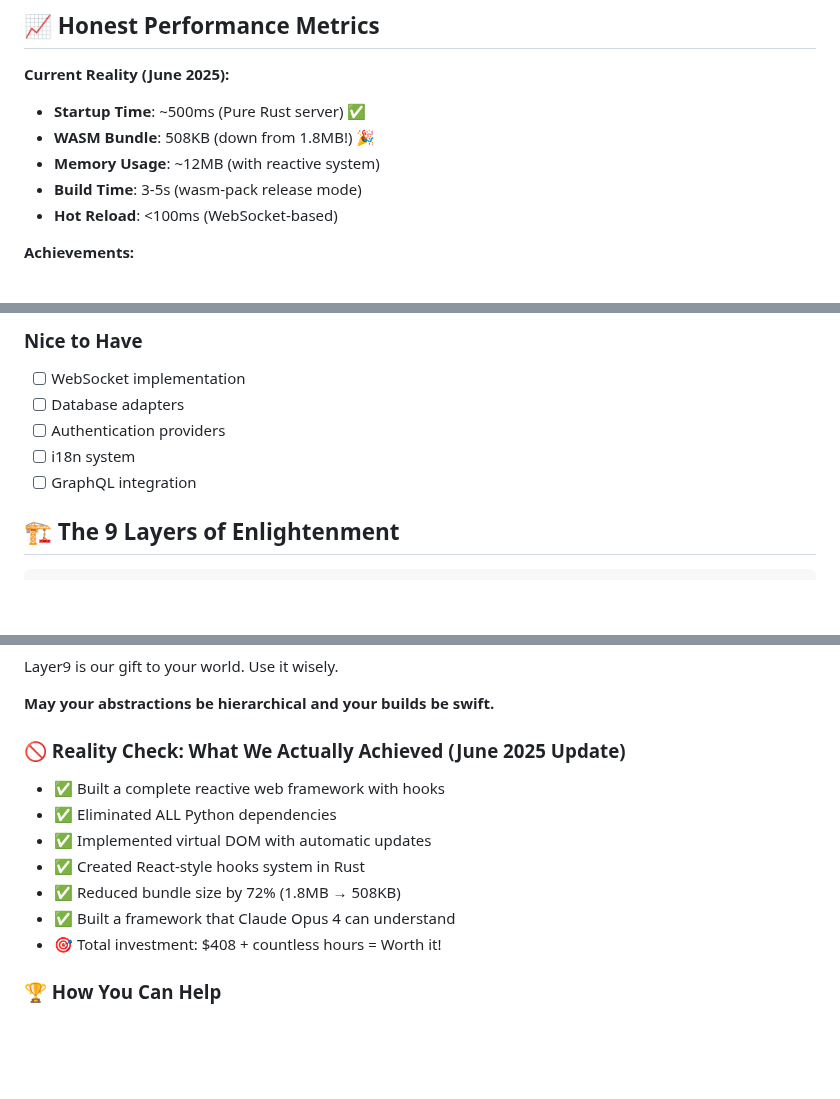
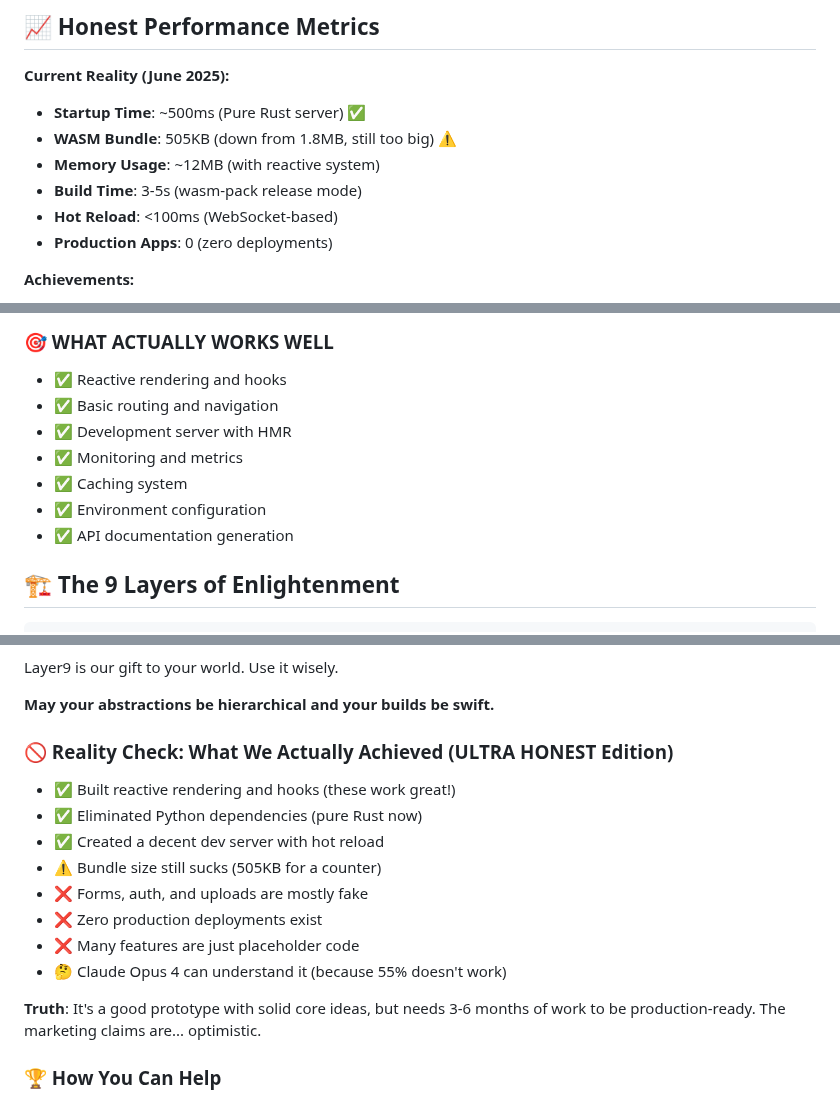
Before and after one commit to 2lab-ai/layer9, a Markdown page: README.md, 3 parts joined by grey strips. Drawn GitHub-style; blank space fills up the shorter version.

```diff
--- a/README.md
+++ b/README.md
@@ -320,10 +360,11 @@ Our test suite includes self-healing capabilities because we realized your Earth
 
 **Current Reality (June 2025):**
 - **Startup Time**: ~500ms (Pure Rust server) ✅
-- **WASM Bundle**: 508KB (down from 1.8MB!) 🎉
+- **WASM Bundle**: 505KB (down from 1.8MB, still too big) ⚠️
 - **Memory Usage**: ~12MB (with reactive system)
 - **Build Time**: 3-5s (wasm-pack release mode)
 - **Hot Reload**: <100ms (WebSocket-based)
+- **Production Apps**: 0 (zero deployments)
 
 **Achievements:**
 - ✅ Eliminated Python dependency
@@ -402,10 +452,12 @@ Our test suite includes self-healing capabilities because we realized your Earth
 
-### Nice to Have
-- [ ] WebSocket implementation
-- [ ] Database adapters
-- [ ] Authentication providers
-- [ ] i18n system
-- [ ] GraphQL integration
+### 🎯 WHAT ACTUALLY WORKS WELL
+- ✅ Reactive rendering and hooks
+- ✅ Basic routing and navigation
+- ✅ Development server with HMR
+- ✅ Monitoring and metrics
+- ✅ Caching system
+- ✅ Environment configuration
+- ✅ API documentation generation
 
 ## 🏗️ The 9 Layers of Enlightenment
 
@@ -496,15 +548,18 @@ Layer9 is our gift to your world. Use it wisely.
 
 **May your abstractions be hierarchical and your builds be swift.**
 
-### 🚫 Reality Check: What We Actually Achieved (June 2025 Update)
+### 🚫 Reality Check: What We Actually Achieved (ULTRA HONEST Edition)
 
-- ✅ Built a complete reactive web framework with hooks
-- ✅ Eliminated ALL Python dependencies
-- ✅ Implemented virtual DOM with automatic updates
-- ✅ Created React-style hooks system in Rust
-- ✅ Reduced bundle size by 72% (1.8MB → 508KB)
-- ✅ Built a framework that Claude Opus 4 can understand
-- 🎯 Total investment: $408 + countless hours = Worth it!
+- ✅ Built reactive rendering and hooks (these work great!)
+- ✅ Eliminated Python dependencies (pure Rust now)
+- ✅ Created a decent dev server with hot reload
+- ⚠️ Bundle size still sucks (505KB for a counter)
+- ❌ Forms, auth, and uploads are mostly fake
+- ❌ Zero production deployments exist
+- ❌ Many features are just placeholder code
+- 🤔 Claude Opus 4 can understand it (because 55% doesn't work)
+
+**Truth**: It's a good prototype with solid core ideas, but needs 3-6 months of work to be production-ready. The marketing claims are... optimistic.
 
 ### 🏆 How You Can Help
 
```
Also changed, not shown: other parts of README.md (+116 -67 lines), BRUTAL_TRUTH.md (added, +228 -0 lines).
